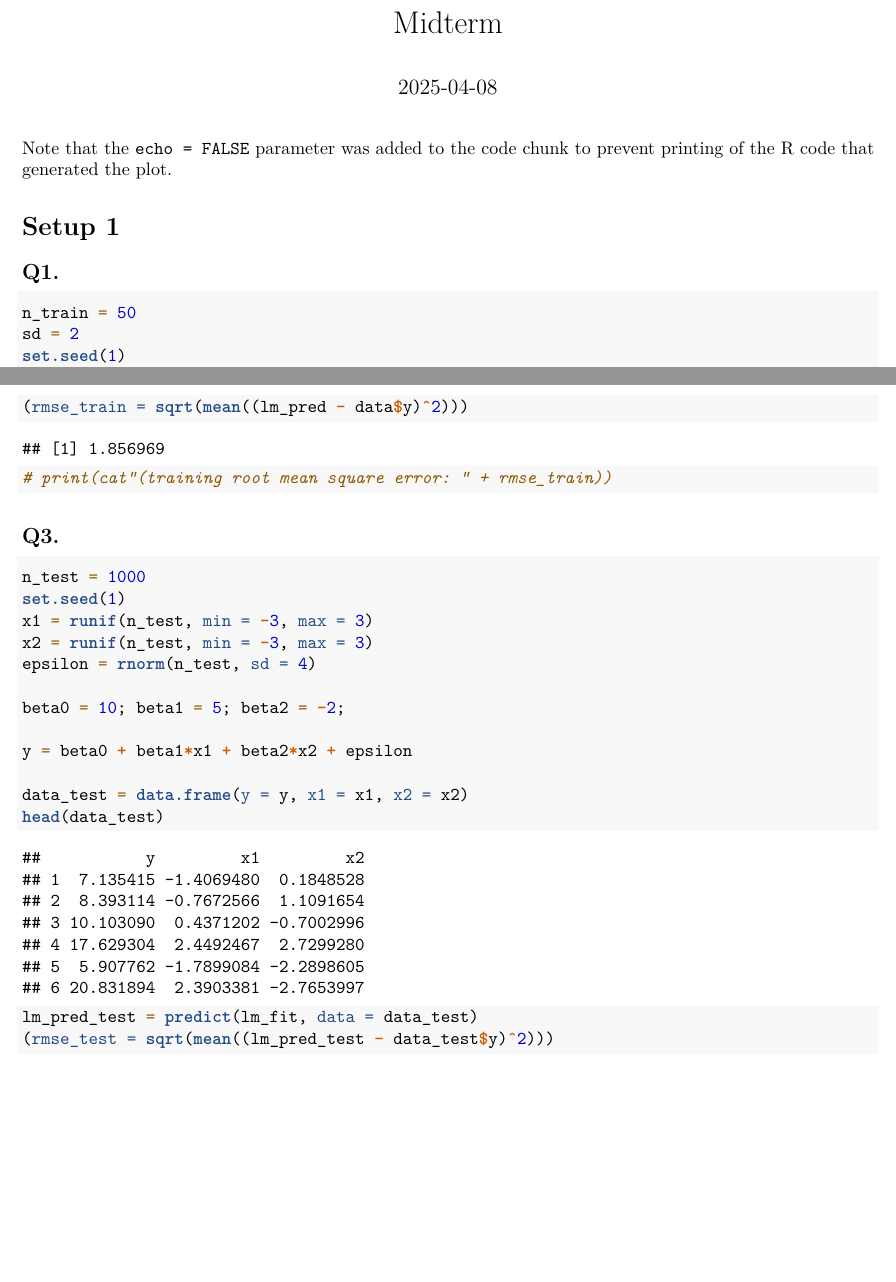
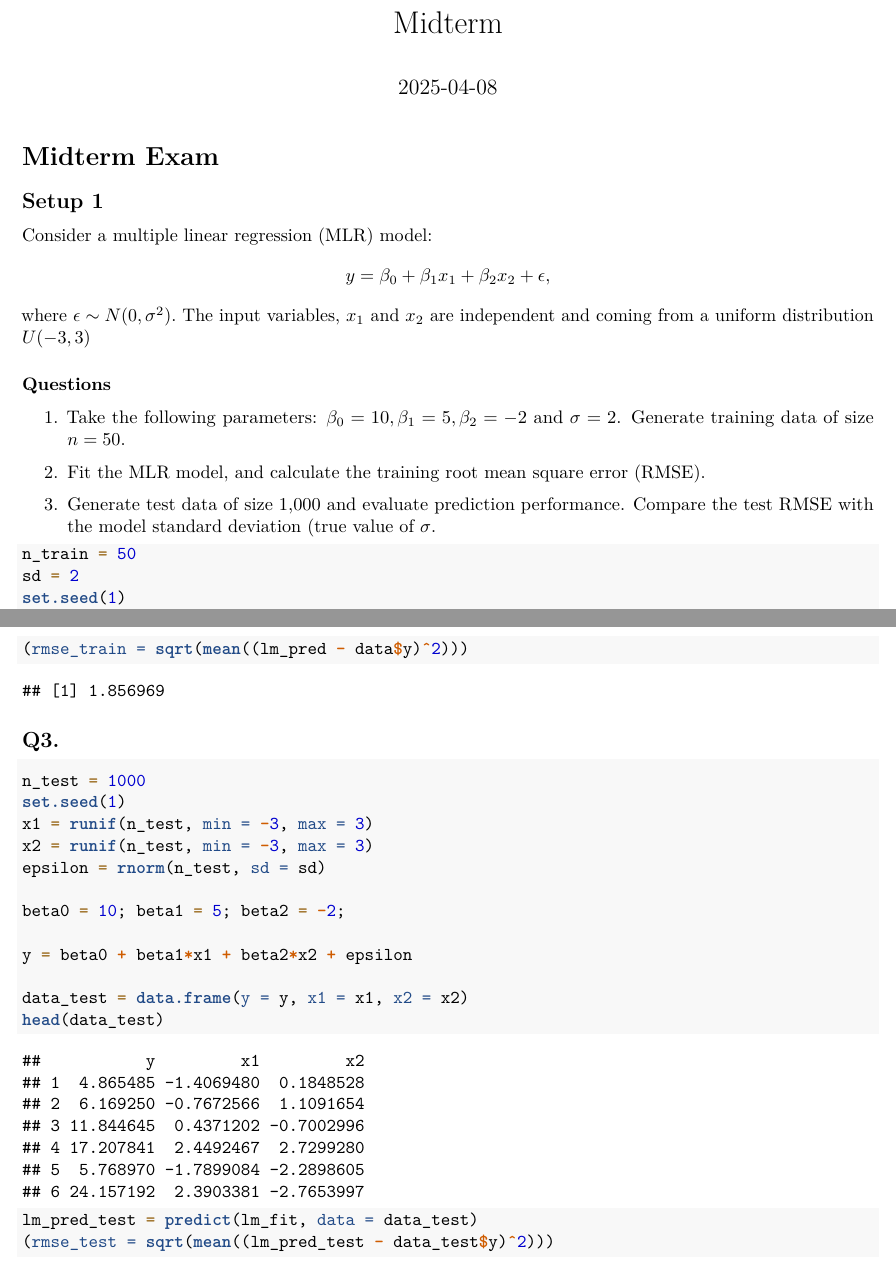
Before and after one commit to atanugiri/DS-6474, an R Markdown document (Midterm.Rmd): two parts of pages 1 and 2 of 6, joined at a grey line, cut so that both start at the same text, the shorter picture padded with empty space. Rendered offline with R 4.5, knitr and Pandoc, then LaTeX, with nearby package versions.

Commit message:
File updated

````diff
--- a/Midterm.Rmd
+++ b/Midterm.Rmd
@@ -8,10 +8,21 @@ date: "2025-04-08"
 knitr::opts_chunk$set(echo = TRUE)
 ```
 
-Note that the `echo = FALSE` parameter was added to the code chunk to prevent printing of the R code that generated the plot.
+# Midterm Exam
 
-# Setup 1
-## Q1.
+## Setup 1
+Consider a multiple linear regression (MLR) model:
+$$
+y = \beta_0 + \beta_1x_1 + \beta_2x_2 + \epsilon,
+$$
+where $\epsilon \sim N(0, \sigma^2).$ The input variables, $x_1$ and $x_2$ are independent and coming from a uniform distribution $U(-3, 3)$
+
+### Questions
+1. Take the following parameters: $\beta_0 = 10, \beta_1 =  5, \beta_2 = -2$ and $\sigma = 2$. Generate training data of size $n=50.$
+
+2. Fit the MLR model, and calculate the training root mean square error (RMSE).
+
+3. Generate test data of size 1,000 and evaluate prediction performance. Compare the test RMSE with the model standard deviation (true value of $\sigma$.
 ```{r}
 n_train = 50
 sd = 2
@@ -35,7 +47,6 @@ lm_pred = predict(lm_fit)
 head(lm_pred)
 
 (rmse_train = sqrt(mean((lm_pred - data$y)^2)))
-# print(cat"(training root mean square error: " + rmse_train))
 ```
 
 ## Q3.
@@ -44,7 +55,7 @@ n_test = 1000
 set.seed(1)
 x1 = runif(n_test, min = -3, max = 3)
 x2 = runif(n_test, min = -3, max = 3)
-epsilon = rnorm(n_test, sd = 4)
+epsilon = rnorm(n_test, sd = sd)
 
 beta0 = 10; beta1 = 5; beta2 = -2;
 
````
Also changed, not shown: Midterm.Rmd (1 more changed lines).
